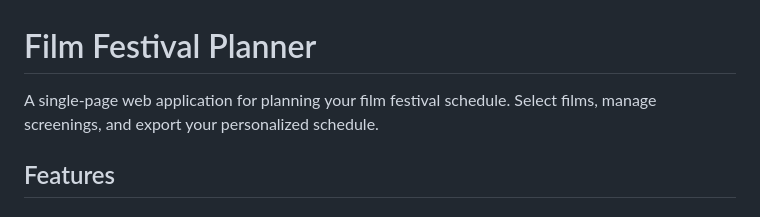
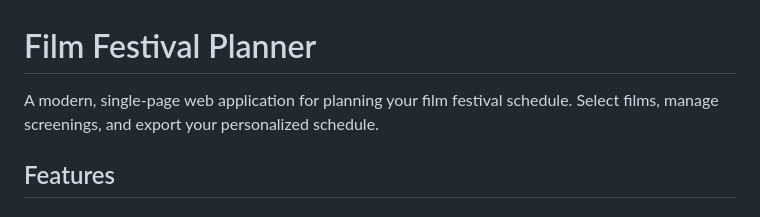
Before and after one commit to P1P3TT1/film-festival-schedule-planner, a Markdown page: README.md, the part around the change. GitHub-like rendering.

```diff
--- a/README.md
+++ b/README.md
@@ -1,6 +1,6 @@
 # Film Festival Planner
 
-A single-page web application for planning your film festival schedule. Select films, manage screenings, and export your personalized schedule.
+A modern, single-page web application for planning your film festival schedule. Select films, manage screenings, and export your personalized schedule.
 
 ## Features
 
```
